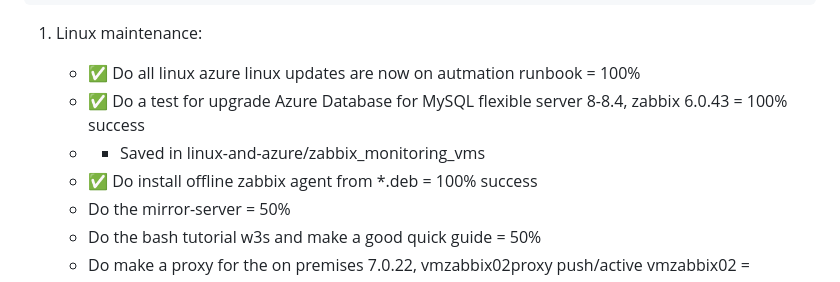
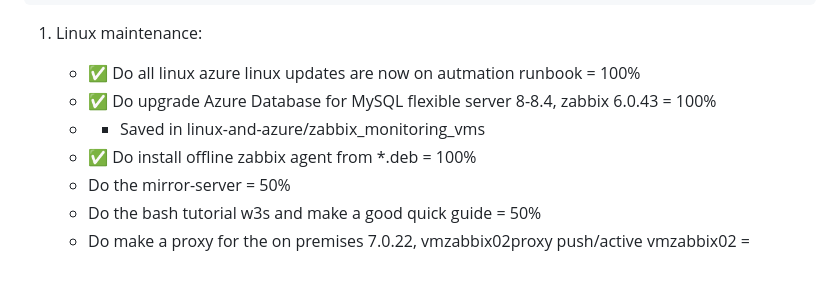
Before and after one commit to spawnmarvel/todo-and-current, a Markdown page: README.md, the part around the change. GitHub-like rendering.

Commit message:
comapare

```diff
--- a/README.md
+++ b/README.md
@@ -55,9 +55,9 @@ sudo apt autoremove && sudo apt autoclean
 1. Linux maintenance:
 
     - :white_check_mark: Do all linux azure linux updates are now on autmation runbook = 100%
-    - :white_check_mark: Do a test for upgrade Azure Database for MySQL flexible server 8-8.4, zabbix 6.0.43 = 100% success
+    - :white_check_mark: Do upgrade Azure Database for MySQL flexible server 8-8.4, zabbix 6.0.43 = 100%
     - - Saved in linux-and-azure/zabbix_monitoring_vms
-    - :white_check_mark: Do install offline zabbix agent from *.deb = 100% success
+    - :white_check_mark: Do install offline zabbix agent from *.deb = 100%
     - Do the mirror-server = 50%
     - Do the bash tutorial w3s and make a good quick guide = 50%
     - Do make a proxy for the on premises 7.0.22, vmzabbix02proxy push/active vmzabbix02 =
```
